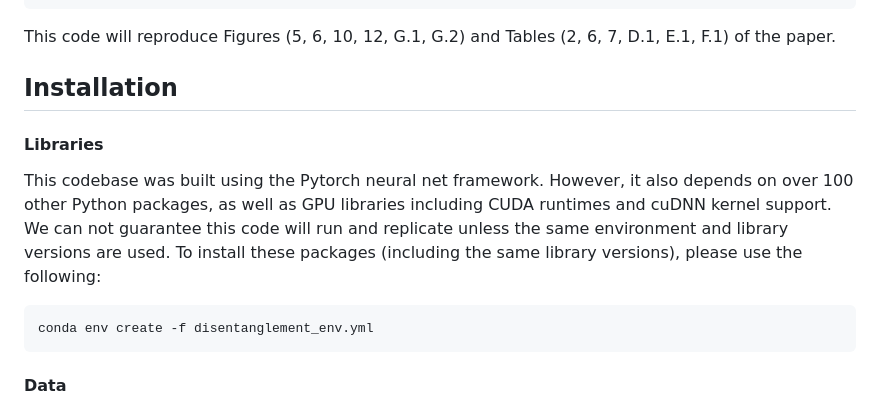
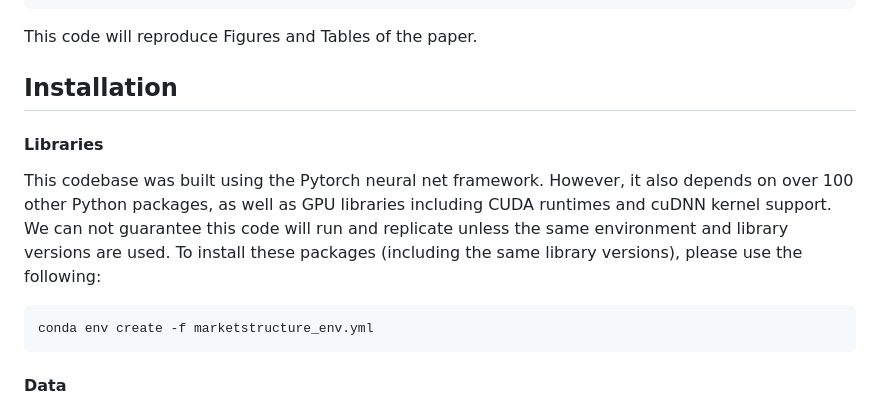
Before and after one commit to sisodia-a/tbd_marketstructure, a Markdown page: README.md, the part around the change. Drawn GitHub-style.

````diff
--- a/README.md
+++ b/README.md
@@ -23,13 +23,13 @@ Sisodia, A, Kumar, V and Burnap, A (2024). Market Structure Mapping with Visual
   publisher={XXX}
 }
 ```
-This code will reproduce Figures (5, 6, 10, 12, G.1, G.2) and Tables (2, 6, 7, D.1, E.1, F.1) of the paper.
+This code will reproduce Figures and Tables of the paper.
 
 ## Installation
 #### Libraries
 This codebase was built using the Pytorch neural net framework.  However, it also depends on over 100 other Python packages, as well as GPU libraries including CUDA runtimes and cuDNN kernel support. We can not guarantee this code will run and replicate unless the same environment and library versions are used.  To install these packages (including the same library versions), please use the following:
 
-    conda env create -f disentanglement_env.yml
+    conda env create -f marketstructure_env.yml
 
 #### Data
 To download the dataset, please use the following links. Copy these files to `./hyperparameter_selection/data/watches/` and `./post_model_search/data/watches/` directories.
````
